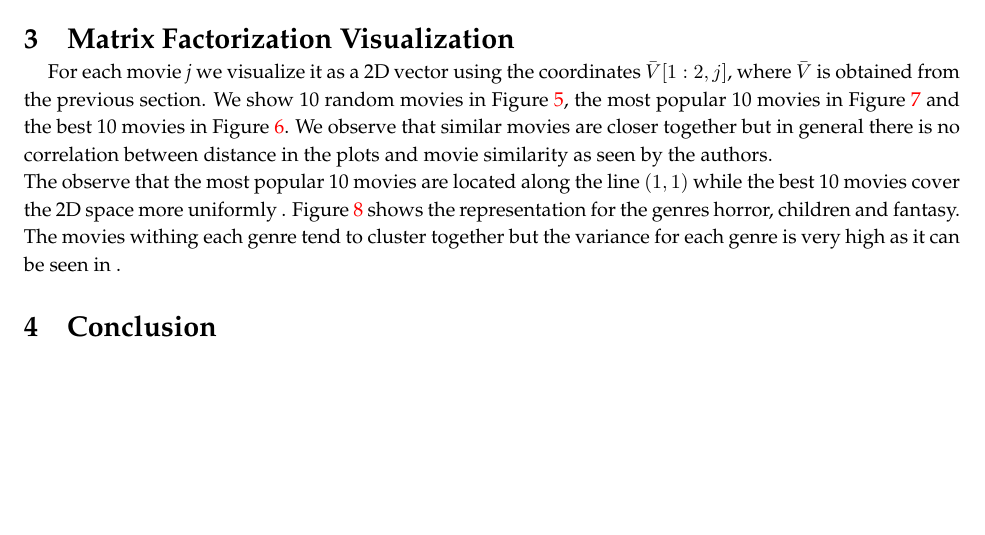
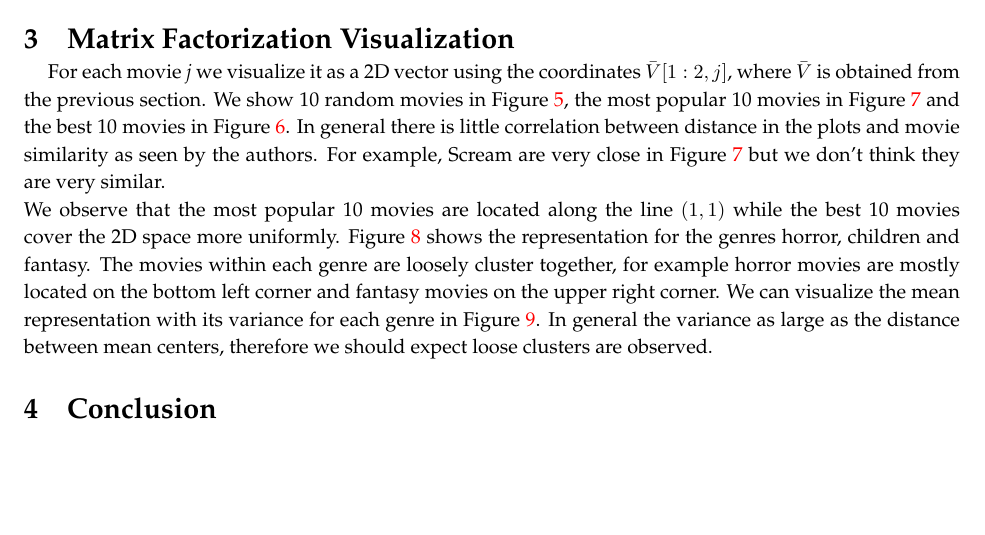
Before and after one commit to ypleong/Machine-Learning---Netflix, a LaTeX document (report/MiniProject3_Report.tex, which reads report/matviz.tex): part of page 5 of 9 before the commit and part of page 5 of 10 after it, cut so that both start at the same text. Compiled offline with pdfLaTeX.

Commit message:
add mean coordiantes with covariance to matviz

```diff
--- a/report/matviz.tex
+++ b/report/matviz.tex
@@ -1,8 +1,8 @@
 \section{Matrix Factorization Visualization}
 
-For each movie \textit{j} we visualize it as a 2D vector using the coordinates $\bar{V}[1:2,j]$, where $\bar{V}$ is obtained from the previous section. We show 10 random movies in Figure~\ref{fig:tenRandom}, the most popular 10 movies in Figure~\ref{fig:tenMostPopular} and the best 10 movies in Figure~\ref{fig:tenBest}. We observe that similar movies are closer together but in general there is no correlation between distance in the plots and movie similarity as seen by the authors. \\
-The observe that the most popular 10 movies are located along the line $(1,1)$ while the best 10 movies cover the 2D space more uniformly .
-Figure~\ref{fig:tg} shows the representation for the genres horror, children and fantasy. The movies withing each genre tend to cluster together but the variance for each genre is very high as it can be seen in .
+For each movie \textit{j} we visualize it as a 2D vector using the coordinates $\bar{V}[1:2,j]$, where $\bar{V}$ is obtained from the previous section. We show 10 random movies in Figure~\ref{fig:tenRandom}, the most popular 10 movies in Figure~\ref{fig:tenMostPopular} and the best 10 movies in Figure~\ref{fig:tenBest}. In general there is little correlation between distance in the plots and movie similarity as seen by the authors. For example, Scream are very close in Figure~\ref{fig:tenMostPopular} but we don't think they are very similar.\\
+We observe that the most popular 10 movies are located along the line $(1,1)$ while the best 10 movies cover the 2D space more uniformly.
+Figure~\ref{fig:tg} shows the representation for the genres horror, children and fantasy. The movies within each genre are loosely cluster together, for example horror movies are mostly located on the bottom left corner and fantasy movies on the upper right corner. We can visualize the mean representation with its variance for each genre in Figure~\ref{fig:tgMV}. In general the variance as large as the distance between mean centers, therefore we should expect loose clusters are observed.
 
 \begin{figure}[hptb]
 \centering
```
Also changed, not shown: report/matviz.tex (10 more changed lines).
